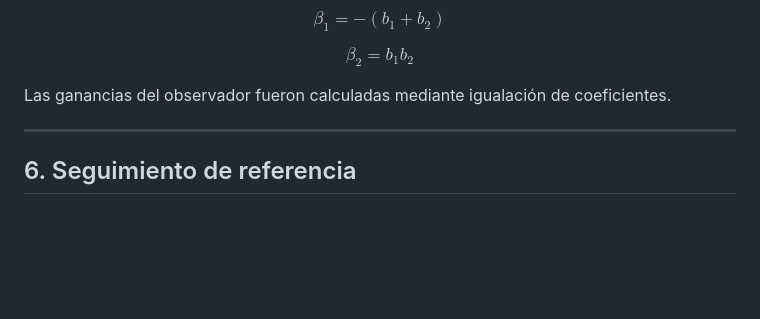
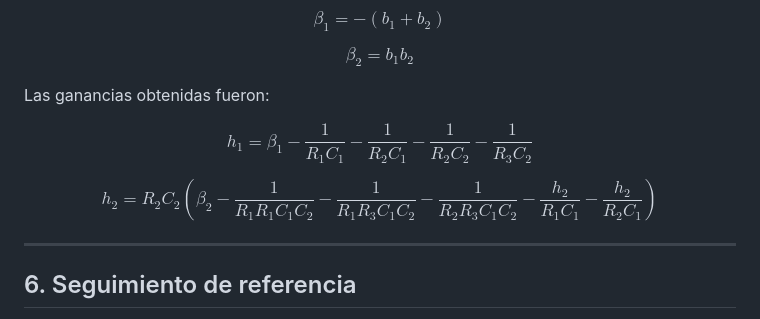
Before and after one commit to gabrielgonal-hub/Control-Optimo, a Markdown page: README.md, the part around the change. Rendered like a GitHub page; blank space fills up the shorter version.

```diff
--- a/README.md
+++ b/README.md
@@ -403,7 +403,28 @@ $$
 \beta_2 = b_1b_2
 $$
 
-Las ganancias del observador fueron calculadas mediante igualación de coeficientes.
+Las ganancias obtenidas fueron:
+
+$$
+h_1 = \beta_1
+-\frac{1}{R_1C_1}
+-\frac{1}{R_2C_1}
+-\frac{1}{R_2C_2}
+-\frac{1}{R_3C_2}
+$$
+
+$$
+h_2 =
+R_2C_2
+\left(
+\beta_2
+-\frac{1}{R_1R_1C_1C_2}
+-\frac{1}{R_1R_3C_1C_2}
+-\frac{1}{R_2R_3C_1C_2}
+-\frac{h_2}{R_1C_1}
+-\frac{h_2}{R_2C_1}
+\right)
+$$
 
 ---
 
```
